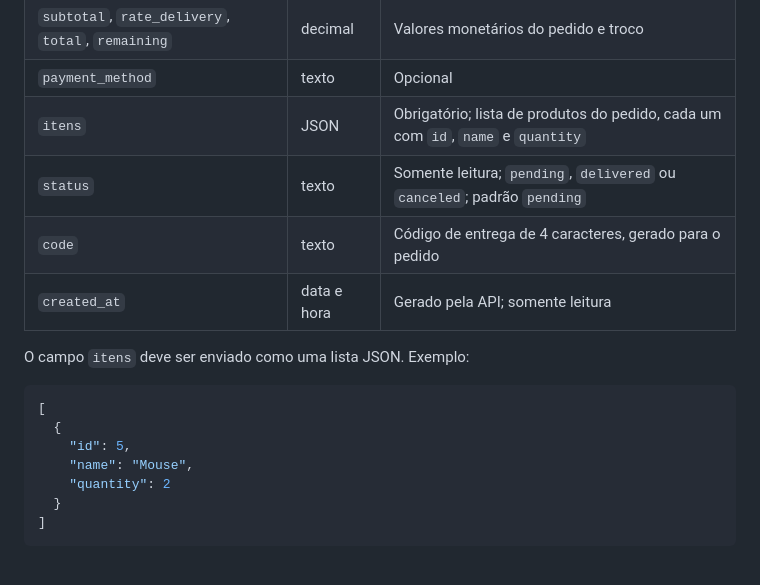
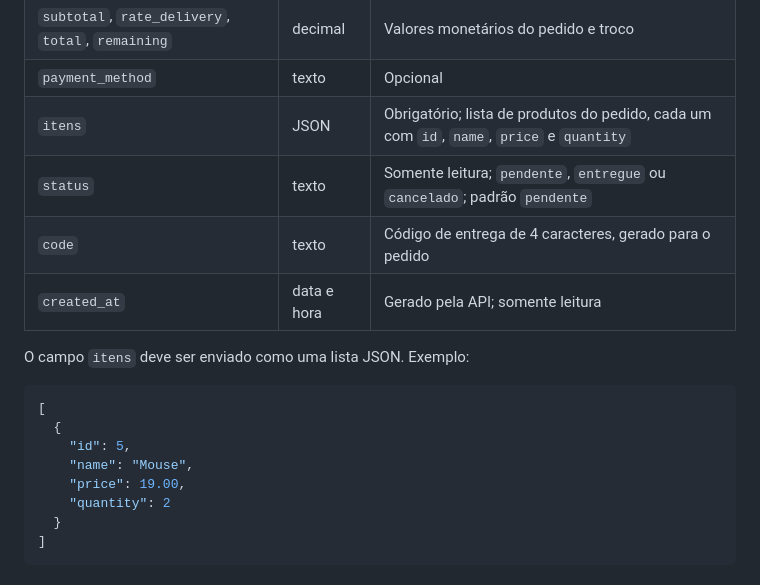
Before and after one commit to hitamarpereiras/myStore_api, a Markdown page: README.md, the part around the change. GitHub-like rendering.

Commit message:
feat(README) atualizacao em pedidos

```diff
--- a/README.md
+++ b/README.md
@@ -276,8 +276,8 @@ GET /api/v1/orders/?total=49.90
 | `latitude`, `longitude` | decimal | Opcionais; localização de entrega |
 | `subtotal`, `rate_delivery`, `total`, `remaining` | decimal | Valores monetários do pedido e troco |
 | `payment_method` | texto | Opcional |
-| `itens` | JSON | Obrigatório; lista de produtos do pedido, cada um com `id`, `name` e `quantity` |
-| `status` | texto | Somente leitura; `pending`, `delivered` ou `canceled`; padrão `pending` |
+| `itens` | JSON | Obrigatório; lista de produtos do pedido, cada um com `id`, `name`, `price` e `quantity` |
+| `status` | texto | Somente leitura; `pendente`, `entregue` ou `cancelado`; padrão `pendente` |
 | `code` | texto | Código de entrega de 4 caracteres, gerado para o pedido |
 | `created_at` | data e hora | Gerado pela API; somente leitura |
 
@@ -288,6 +288,7 @@ O campo `itens` deve ser enviado como uma lista JSON. Exemplo:
   {
     "id": 5,
     "name": "Mouse",
+    "price": 19.00,
     "quantity": 2
   }
 ]
```
